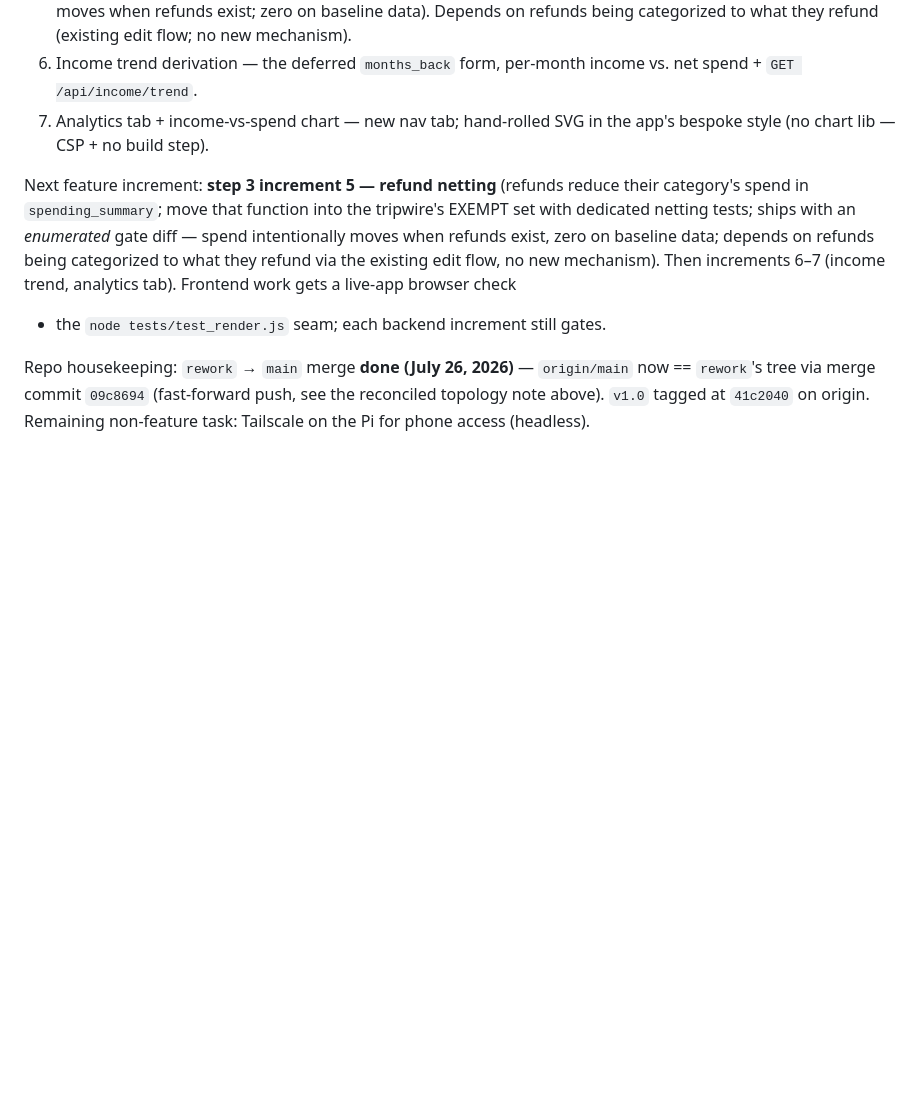
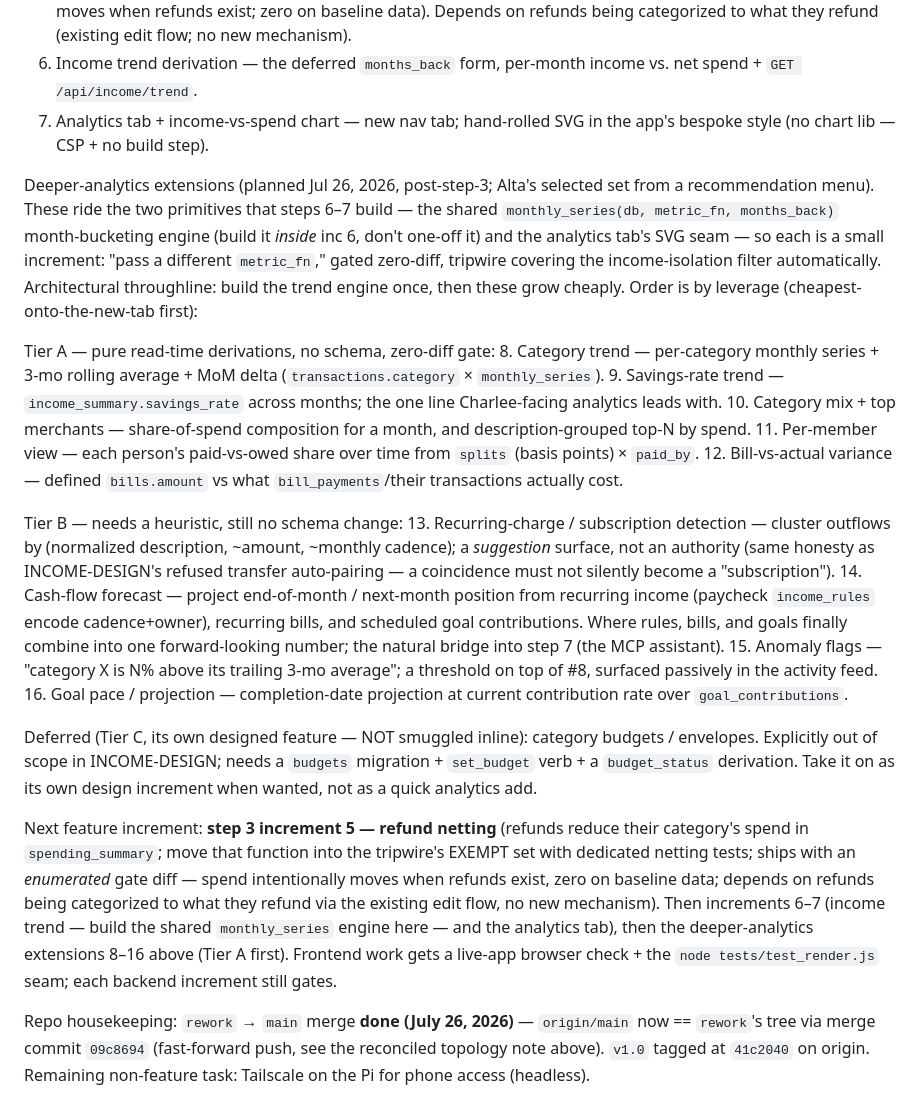
Before and after one commit to altamashmomin/evenkeel, a Markdown page: CLAUDE.md, the part around the change. Drawn GitHub-style; blank space fills up the shorter version.

Commit message:
CLAUDE.md: sequence — add deeper-analytics extensions (increments 8-16) + budgets deferred
Selected analytics roadmap onto step 3: Tier A pure derivations (category
trend, savings-rate trend, category mix/top merchants, per-member,
bill-vs-actual), Tier B heuristics (recurring detection, cash-flow
forecast, anomaly flags, goal pace), all riding the shared monthly_series
engine built in inc 6. Category budgets kept deferred as its own designed
feature per INCOME-DESIGN's out-of-scope stance.

Co-Authored-By: Claude Opus 4.8 <noreply@anthropic.com>

```diff
--- a/CLAUDE.md
+++ b/CLAUDE.md
@@ -377,14 +377,60 @@ same-type tag with an editable pre-filled match). Ordered:
 7. Analytics tab + income-vs-spend chart — new nav tab; hand-rolled SVG
    in the app's bespoke style (no chart lib — CSP + no build step).
 
+Deeper-analytics extensions (planned Jul 26, 2026, post-step-3; Alta's
+selected set from a recommendation menu). These ride the two primitives
+that steps 6–7 build — the shared `monthly_series(db, metric_fn,
+months_back)` month-bucketing engine (build it *inside* inc 6, don't
+one-off it) and the analytics tab's SVG seam — so each is a small
+increment: "pass a different `metric_fn`," gated zero-diff, tripwire
+covering the income-isolation filter automatically. Architectural
+throughline: build the trend engine once, then these grow cheaply. Order
+is by leverage (cheapest-onto-the-new-tab first):
+
+Tier A — pure read-time derivations, no schema, zero-diff gate:
+8.  Category trend — per-category monthly series + 3-mo rolling average +
+    MoM delta (`transactions.category` × `monthly_series`).
+9.  Savings-rate trend — `income_summary.savings_rate` across months; the
+    one line Charlee-facing analytics leads with.
+10. Category mix + top merchants — share-of-spend composition for a month,
+    and description-grouped top-N by spend.
+11. Per-member view — each person's paid-vs-owed share over time from
+    `splits` (basis points) × `paid_by`.
+12. Bill-vs-actual variance — defined `bills.amount` vs what
+    `bill_payments`/their transactions actually cost.
+
+Tier B — needs a heuristic, still no schema change:
+13. Recurring-charge / subscription detection — cluster outflows by
+    (normalized description, ~amount, ~monthly cadence); a *suggestion*
+    surface, not an authority (same honesty as INCOME-DESIGN's refused
+    transfer auto-pairing — a coincidence must not silently become a
+    "subscription").
+14. Cash-flow forecast — project end-of-month / next-month position from
+    recurring income (paycheck `income_rules` encode cadence+owner),
+    recurring bills, and scheduled goal contributions. Where rules, bills,
+    and goals finally combine into one forward-looking number; the natural
+    bridge into step 7 (the MCP assistant).
+15. Anomaly flags — "category X is N% above its trailing 3-mo average"; a
+    threshold on top of #8, surfaced passively in the activity feed.
+16. Goal pace / projection — completion-date projection at current
+    contribution rate over `goal_contributions`.
+
+Deferred (Tier C, its own designed feature — NOT smuggled inline):
+category budgets / envelopes. Explicitly out of scope in INCOME-DESIGN;
+needs a `budgets` migration + `set_budget` verb + a `budget_status`
+derivation. Take it on as its own design increment when wanted, not as a
+quick analytics add.
+
 Next feature increment: **step 3 increment 5 — refund netting** (refunds
 reduce their category's spend in `spending_summary`; move that function
 into the tripwire's EXEMPT set with dedicated netting tests; ships with an
 *enumerated* gate diff — spend intentionally moves when refunds exist,
 zero on baseline data; depends on refunds being categorized to what they
 refund via the existing edit flow, no new mechanism). Then increments 6–7
-(income trend, analytics tab). Frontend work gets a live-app browser check
-+ the `node tests/test_render.js` seam; each backend increment still gates.
+(income trend — build the shared `monthly_series` engine here — and the
+analytics tab), then the deeper-analytics extensions 8–16 above (Tier A
+first). Frontend work gets a live-app browser check + the
+`node tests/test_render.js` seam; each backend increment still gates.
 
 Repo housekeeping: `rework` → `main` merge **done (July 26, 2026)** —
 `origin/main` now == `rework`'s tree via merge commit `09c8694`
```
